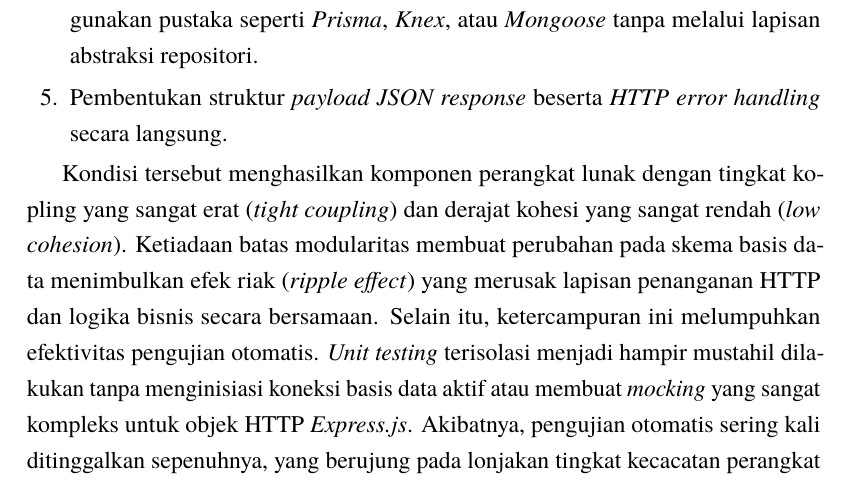
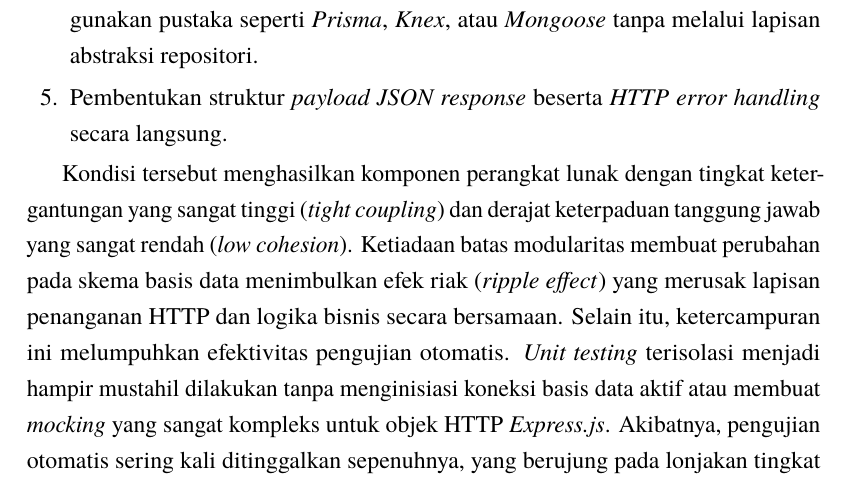
Before and after one commit to daniandraaa/yudiaz-latex, a LaTeX thesis (data/projects/27bbf216/main.tex): part of page 12 of 21, cut so that both start at the same text. Compiled offline with pdfLaTeX.

Commit message:
chore(auto-sync): continuous project and state update [2026-10-07 19:15 WIB]

```diff
--- a/data/projects/27bbf216/main.tex
+++ b/data/projects/27bbf216/main.tex
@@ -307,7 +307,7 @@ Akibat ketiadaan batasan arsitektur (\textit{architectural guardrails}) yang ter
     \item Pembentukan struktur \textit{payload JSON response} beserta \textit{HTTP error handling} secara langsung.
 \end{enumerate}
 
-Kondisi tersebut menghasilkan komponen perangkat lunak dengan tingkat kopling yang sangat erat (\textit{tight coupling}) dan derajat kohesi yang sangat rendah (\textit{low cohesion}). Ketiadaan batas modularitas membuat perubahan pada skema basis data menimbulkan efek riak (\textit{ripple effect}) yang merusak lapisan penanganan HTTP dan logika bisnis secara bersamaan. Selain itu, ketercampuran ini melumpuhkan efektivitas pengujian otomatis. \textit{Unit testing} terisolasi menjadi hampir mustahil dilakukan tanpa menginisiasi koneksi basis data aktif atau membuat \textit{mocking} yang sangat kompleks untuk objek HTTP \textit{Express.js}. Akibatnya, pengujian otomatis sering kali ditinggalkan sepenuhnya, yang berujung pada lonjakan tingkat kecacatan perangkat lunak (\textit{regression bugs}) pada lingkungan produksi.
+Kondisi tersebut menghasilkan komponen perangkat lunak dengan tingkat ketergantungan yang sangat tinggi (\textit{tight coupling}) dan derajat keterpaduan tanggung jawab yang sangat rendah (\textit{low cohesion}). Ketiadaan batas modularitas membuat perubahan pada skema basis data menimbulkan efek riak (\textit{ripple effect}) yang merusak lapisan penanganan HTTP dan logika bisnis secara bersamaan. Selain itu, ketercampuran ini melumpuhkan efektivitas pengujian otomatis. \textit{Unit testing} terisolasi menjadi hampir mustahil dilakukan tanpa menginisiasi koneksi basis data aktif atau membuat \textit{mocking} yang sangat kompleks untuk objek HTTP \textit{Express.js}. Akibatnya, pengujian otomatis sering kali ditinggalkan sepenuhnya, yang berujung pada lonjakan tingkat kecacatan perangkat lunak (\textit{regression bugs}) pada lingkungan produksi.
 
 Ditinjau dari perspektif teoritis rekayasa perangkat lunak, anomali ini merefleksikan pembentukan \textit{Architectural Technical Debt} (ATD) \cite{sousa2023atd,verdecchia2021theory}. Berbeda dengan utang teknis tingkat kode (\textit{code smells}) yang bersifat lokal dan berisiko rendah, ATD merusak tatanan modularitas sistem secara makro. Analisis empiris menunjukkan bahwa ATD membebankan bunga pemeliharaan (\textit{interest}) yang terus meningkat secara eksponensial seiring pertambahan ukuran basis kode \cite{toledo2021identifying,toledo2022accumulation}. Setiap modifikasi kecil membutuhkan waktu investigasi dan pemecahan masalah yang jauh lebih lama daripada waktu pengembangan fitur itu sendiri.
 
```
Also changed, not shown: 1 other file.
